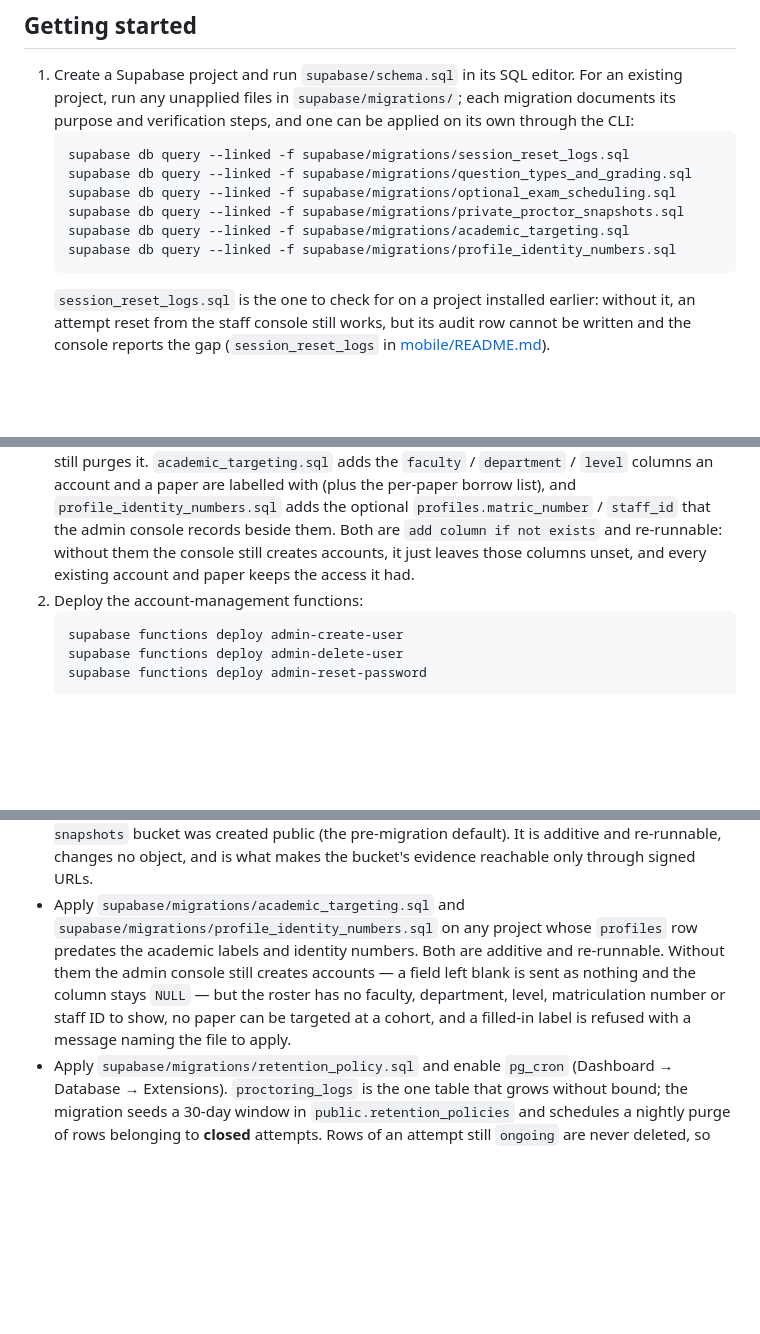
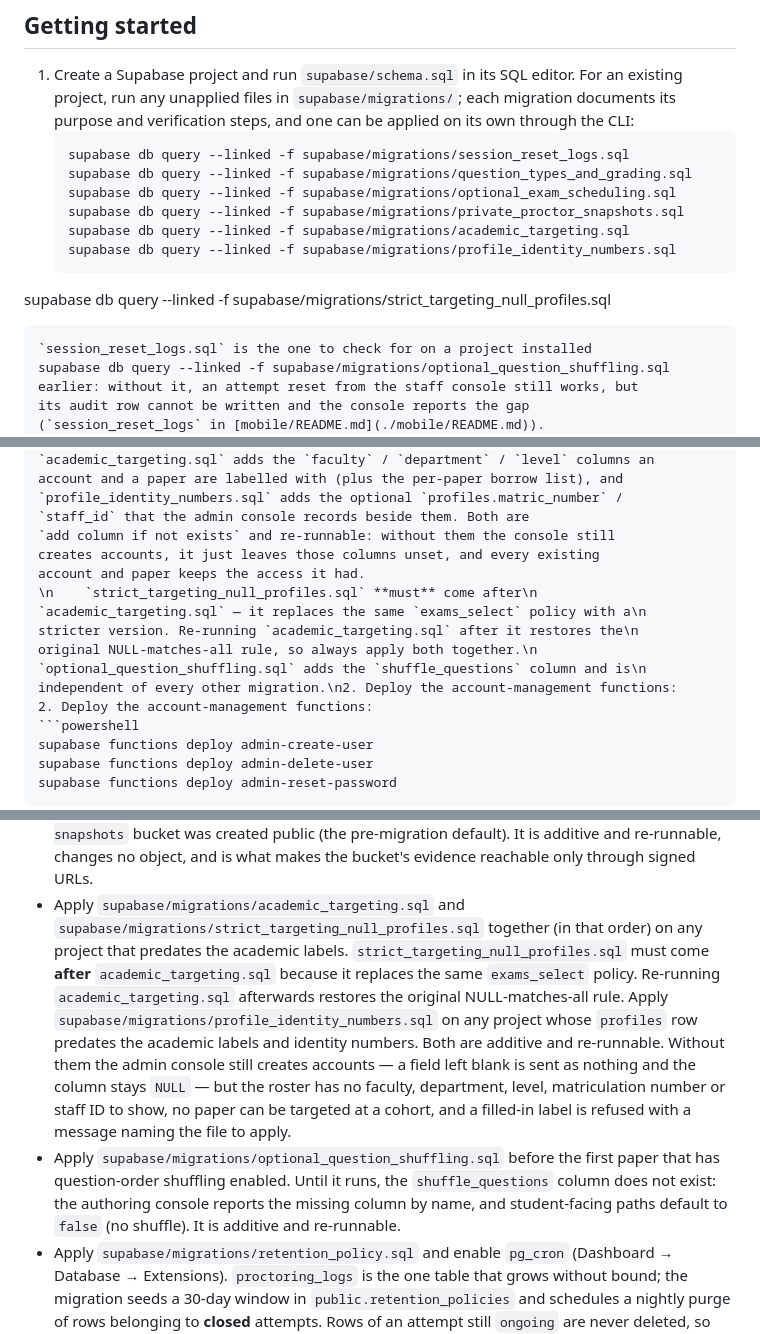
Before and after one commit to abbaaminu/ProctorGuard, a Markdown page: README.md, 3 parts joined by grey strips. GitHub-like rendering; blank space fills up the shorter version.

Commit message:
step 5: README migration entries, apply-order note, production checklist

````diff
--- a/README.md
+++ b/README.md
@@ -181,8 +181,10 @@ lose proctoring signals but cannot change a result.
    supabase db query --linked -f supabase/migrations/private_proctor_snapshots.sql
    supabase db query --linked -f supabase/migrations/academic_targeting.sql
    supabase db query --linked -f supabase/migrations/profile_identity_numbers.sql
+supabase db query --linked -f supabase/migrations/strict_targeting_null_profiles.sql
    ```
    `session_reset_logs.sql` is the one to check for on a project installed
+supabase db query --linked -f supabase/migrations/optional_question_shuffling.sql
    earlier: without it, an attempt reset from the staff console still works, but
    its audit row cannot be written and the console reports the gap
    (`session_reset_logs` in [mobile/README.md](./mobile/README.md)).
@@ -221,6 +223,7 @@ lose proctoring signals but cannot change a result.
    `add column if not exists` and re-runnable: without them the console still
    creates accounts, it just leaves those columns unset, and every existing
    account and paper keeps the access it had.
+\n    `strict_targeting_null_profiles.sql` **must** come after\n    `academic_targeting.sql` — it replaces the same `exams_select` policy with a\n    stricter version. Re-running `academic_targeting.sql` after it restores the\n    original NULL-matches-all rule, so always apply both together.\n    `optional_question_shuffling.sql` adds the `shuffle_questions` column and is\n    independent of every other migration.\n2. Deploy the account-management functions:
 2. Deploy the account-management functions:
    ```powershell
    supabase functions deploy admin-create-user
@@ -253,13 +256,23 @@ lose proctoring signals but cannot change a result.
   additive and re-runnable, changes no object, and is what makes the bucket's
   evidence reachable only through signed URLs.
 - Apply `supabase/migrations/academic_targeting.sql` and
-  `supabase/migrations/profile_identity_numbers.sql` on any project whose
+  `supabase/migrations/strict_targeting_null_profiles.sql` together (in that
+  order) on any project that predates the academic labels.
+  `strict_targeting_null_profiles.sql` must come **after** `academic_targeting.sql`
+  because it replaces the same `exams_select` policy. Re-running
+  `academic_targeting.sql` afterwards restores the original NULL-matches-all rule.
+  Apply `supabase/migrations/profile_identity_numbers.sql` on any project whose
   `profiles` row predates the academic labels and identity numbers. Both are
   additive and re-runnable. Without them the admin console still creates
   accounts — a field left blank is sent as nothing and the column stays `NULL` —
   but the roster has no faculty, department, level, matriculation number or staff
   ID to show, no paper can be targeted at a cohort, and a filled-in label is
   refused with a message naming the file to apply.
+- Apply `supabase/migrations/optional_question_shuffling.sql` before the first
+  paper that has question-order shuffling enabled. Until it runs, the
+  `shuffle_questions` column does not exist: the authoring console reports the
+  missing column by name, and student-facing paths default to `false` (no
+  shuffle). It is additive and re-runnable.
 - Apply `supabase/migrations/retention_policy.sql` and enable `pg_cron`
   (Dashboard → Database → Extensions). `proctoring_logs` is the one table that
   grows without bound; the migration seeds a 30-day window in
````
